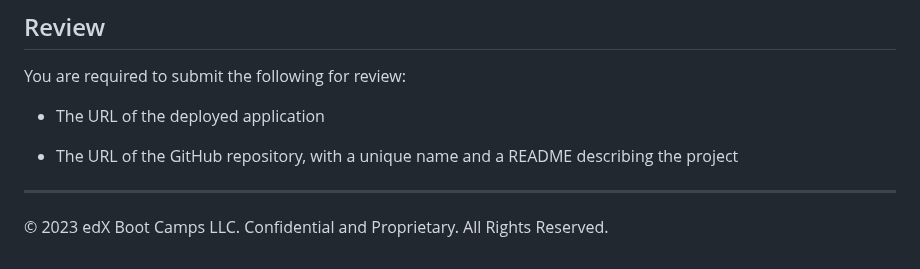
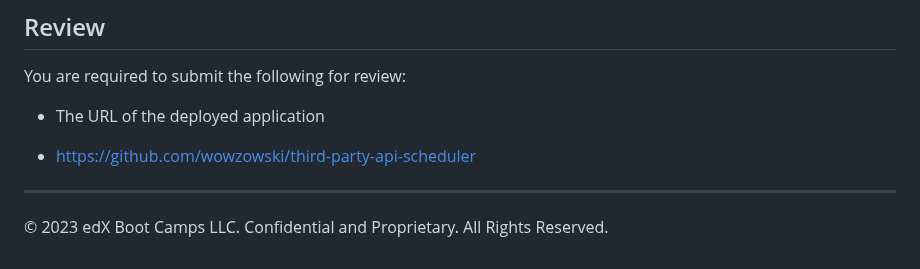
Before and after one commit to SugarSheriff/third-party-api-scheduler, a Markdown page: README.md, the part around the change. Rendered like a GitHub page.

```diff
--- a/README.md
+++ b/README.md
@@ -93,7 +93,7 @@ You are required to submit the following for review:
 
 * The URL of the deployed application
 
-* The URL of the GitHub repository, with a unique name and a README describing the project
+* https://github.com/wowzowski/third-party-api-scheduler
 
 - - -
 © 2023 edX Boot Camps LLC. Confidential and Proprietary. All Rights Reserved.
```
